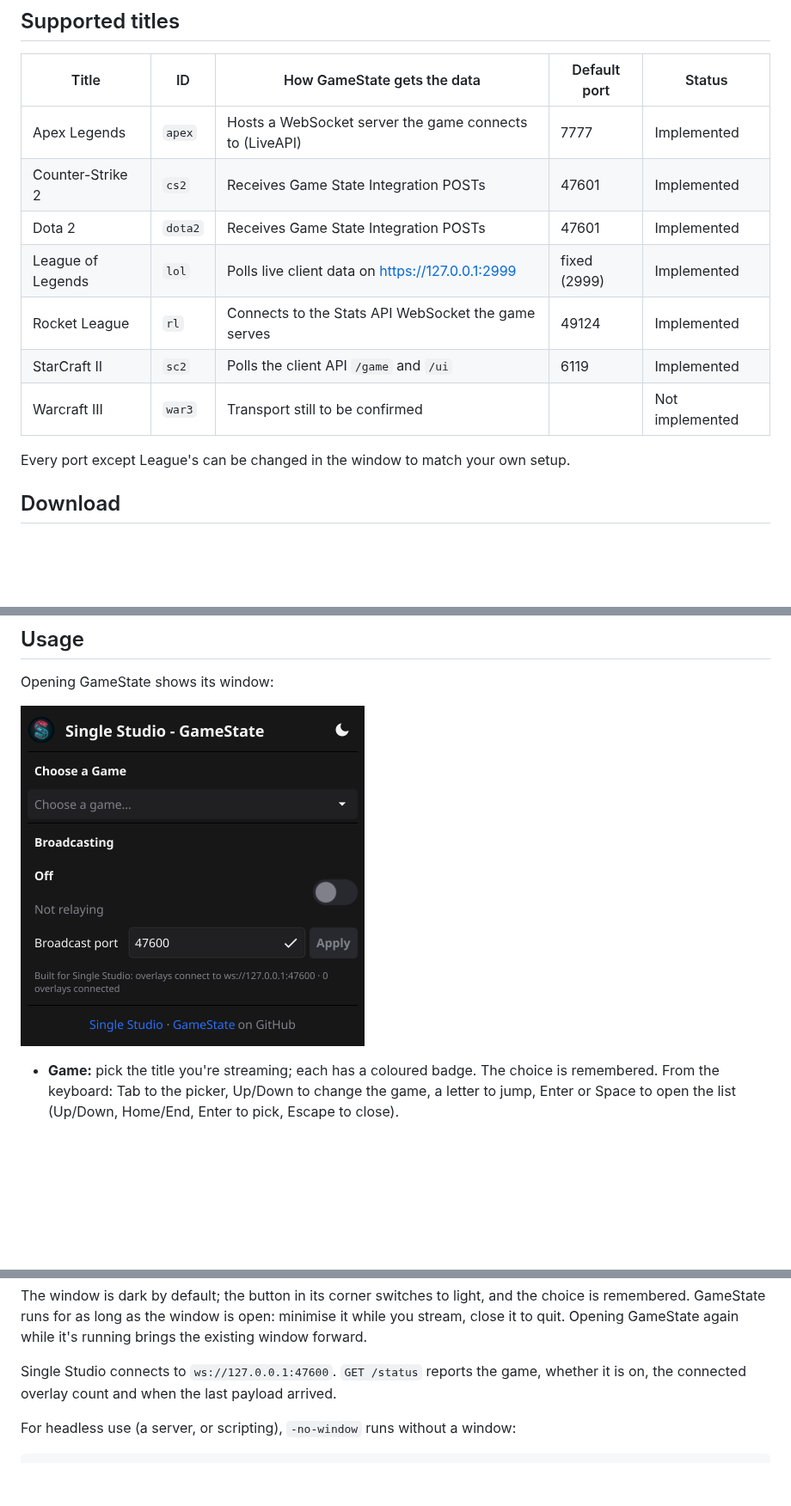
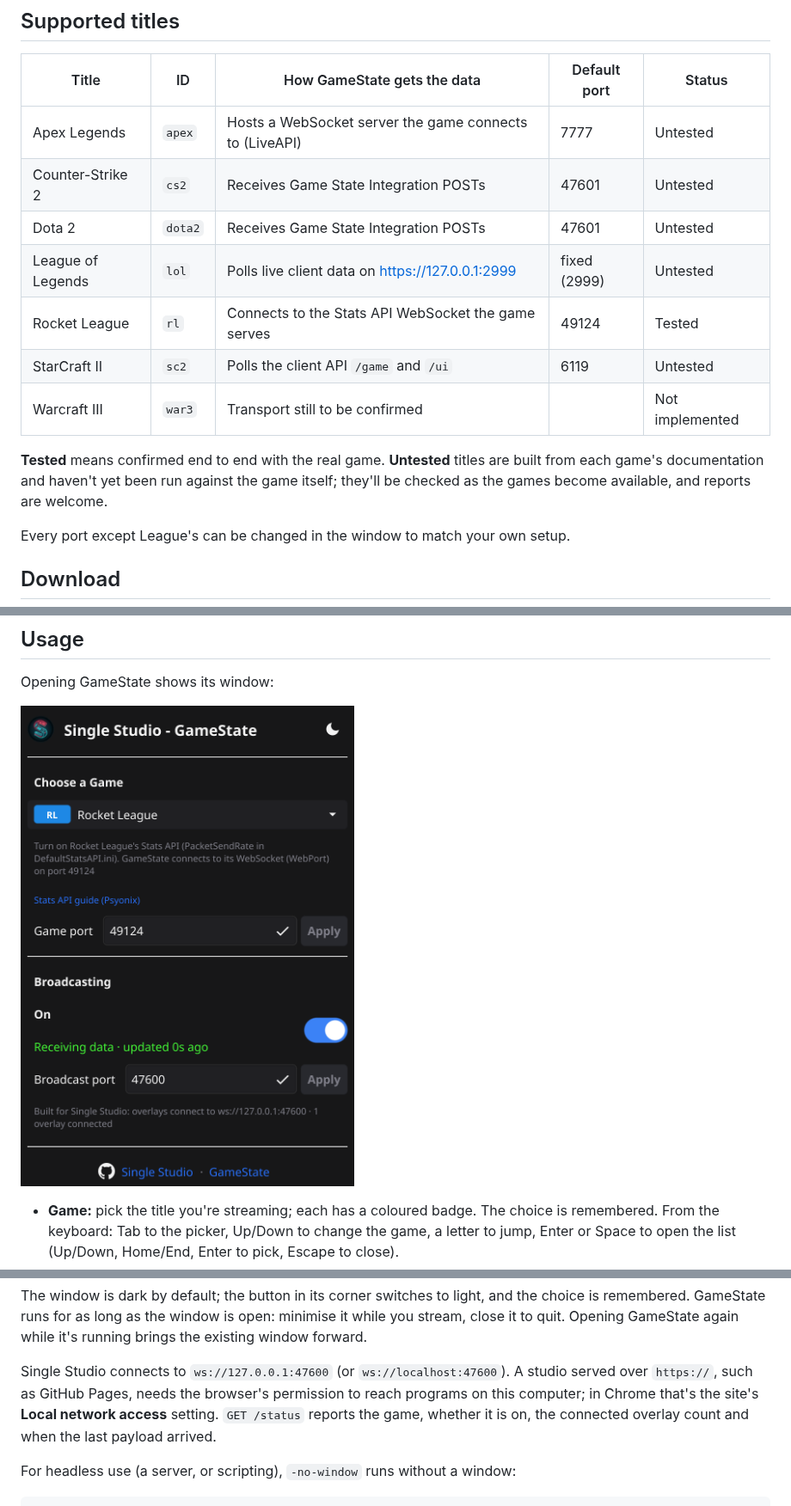
Before and after one commit to FourCourtJester/Single-Studio-GameState, a Markdown page: README.md, 3 parts joined by grey strips. Shown at 86% size. Drawn GitHub-style; pictures changed too: docs/panel.png; blank space fills up the shorter version.

Commit message:
README: mark Rocket League tested, note browser permission; new screenshot
Co-Authored-By: Claude Opus 5.5 <noreply@anthropic.com>
Claude-Session: https://claude.ai/code/session_01MMxyDdaYfmNBHQgFyDhkwf

```diff
--- a/README.md
+++ b/README.md
@@ -12,13 +12,18 @@ for the titles below.
 
 | Title             | ID        | How GameState gets the data                          | Default port | Status          |
 | ----------------- | --------- | ---------------------------------------------------- | ------------ | --------------- |
-| Apex Legends      | `apex`    | Hosts a WebSocket server the game connects to (LiveAPI) | 7777      | Implemented     |
-| Counter-Strike 2  | `cs2`     | Receives Game State Integration POSTs                | 47601        | Implemented     |
-| Dota 2            | `dota2`   | Receives Game State Integration POSTs                | 47601        | Implemented     |
-| League of Legends | `lol`     | Polls live client data on https://127.0.0.1:2999     | fixed (2999) | Implemented     |
-| Rocket League     | `rl`      | Connects to the Stats API WebSocket the game serves  | 49124        | Implemented     |
-| StarCraft II      | `sc2`     | Polls the client API `/game` and `/ui`               | 6119         | Implemented     |
+| Apex Legends      | `apex`    | Hosts a WebSocket server the game connects to (LiveAPI) | 7777      | Untested        |
+| Counter-Strike 2  | `cs2`     | Receives Game State Integration POSTs                | 47601        | Untested        |
+| Dota 2            | `dota2`   | Receives Game State Integration POSTs                | 47601        | Untested        |
+| League of Legends | `lol`     | Polls live client data on https://127.0.0.1:2999     | fixed (2999) | Untested        |
+| Rocket League     | `rl`      | Connects to the Stats API WebSocket the game serves  | 49124        | Tested          |
+| StarCraft II      | `sc2`     | Polls the client API `/game` and `/ui`               | 6119         | Untested        |
 | Warcraft III      | `war3`    | Transport still to be confirmed                      |              | Not implemented |
+
+**Tested** means confirmed end to end with the real game. **Untested**
+titles are built from each game's documentation and haven't yet been run
+against the game itself; they'll be checked as the games become available, and
+reports are welcome.
 
 Every port except League's can be changed in the window to match your own
 setup.
@@ -70,7 +75,10 @@ the choice is remembered. GameState runs for as long as the window is
 open: minimise it while you stream, close it to quit. Opening GameState
 again while it's running brings the existing window forward.
 
-Single Studio connects to `ws://127.0.0.1:47600`. `GET /status` reports the
+Single Studio connects to `ws://127.0.0.1:47600` (or `ws://localhost:47600`).
+A studio served over `https://`, such as GitHub Pages, needs the browser's
+permission to reach programs on this computer; in Chrome that's the site's
+**Local network access** setting. `GET /status` reports the
 game, whether it is on, the connected overlay count and when the last payload
 arrived.
 
```
Also changed, not shown: other parts of README.md (+2 -1 lines).
